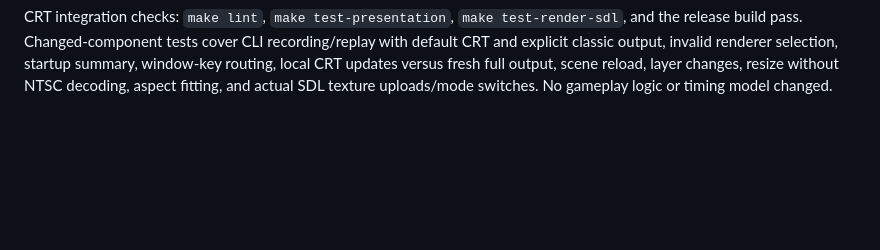
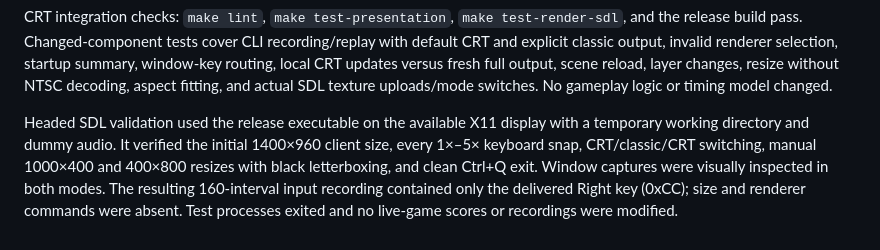
Before and after one commit to russross/loderunner, a Markdown page: NOTES.md, the part around the change. Rendered like a GitHub page; blank space fills up the shorter version.

Commit message:
Record headed validation of CRT output and window controls

```diff
--- a/NOTES.md
+++ b/NOTES.md
@@ -218,3 +218,5 @@ The external suite validates guarded 90-interval schedules on original boards 1,
 The former `fixed-v1` profile omitted `$A4`, whose tested 4am loader residue is `$AC`, while Rust's falling pitch starts at `$20`. A supported MOVE_PLAYER call resets `$A4` before input, hiding the difference on many boards. Level 150 falls from row zero without taking that path, incrementing the byte twice per round through PLAY_SOUND. At round 43 the original counter wrapped to `$02`, yielding two pitch-one notes whose frequent speaker-loop reloads added delay: 126,735 MAME cycles versus 67,995 Rust cycles. A controlled adapter initialized `$A4` to `$20` and reduced that round to 70,595 MAME cycles, with all 90 intervals within default tolerance and a largest relative drift of 5.29%. This diagnosis replaced the earlier guard-search attribution. `fixed-v2` implements matching initial falling-sound state, and Rust now retains the corresponding fields across original level/game initialization boundaries.
 
 CRT integration checks: `make lint`, `make test-presentation`, `make test-render-sdl`, and the release build pass. Changed-component tests cover CLI recording/replay with default CRT and explicit classic output, invalid renderer selection, startup summary, window-key routing, local CRT updates versus fresh full output, scene reload, layer changes, resize without NTSC decoding, aspect fitting, and actual SDL texture uploads/mode switches. No gameplay logic or timing model changed.
+
+Headed SDL validation used the release executable on the available X11 display with a temporary working directory and dummy audio. It verified the initial 1400×960 client size, every 1×–5× keyboard snap, CRT/classic/CRT switching, manual 1000×400 and 400×800 resizes with black letterboxing, and clean Ctrl+Q exit. Window captures were visually inspected in both modes. The resulting 160-interval input recording contained only the delivered Right key (0xCC); size and renderer commands were absent. Test processes exited and no live-game scores or recordings were modified.
```
Also changed, not shown: sources/analysis/RENDERING.md (+2 -0 lines).
